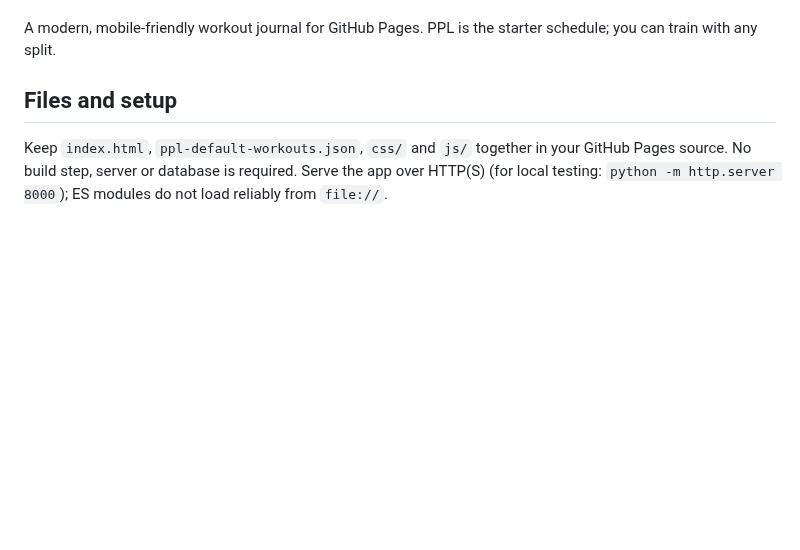
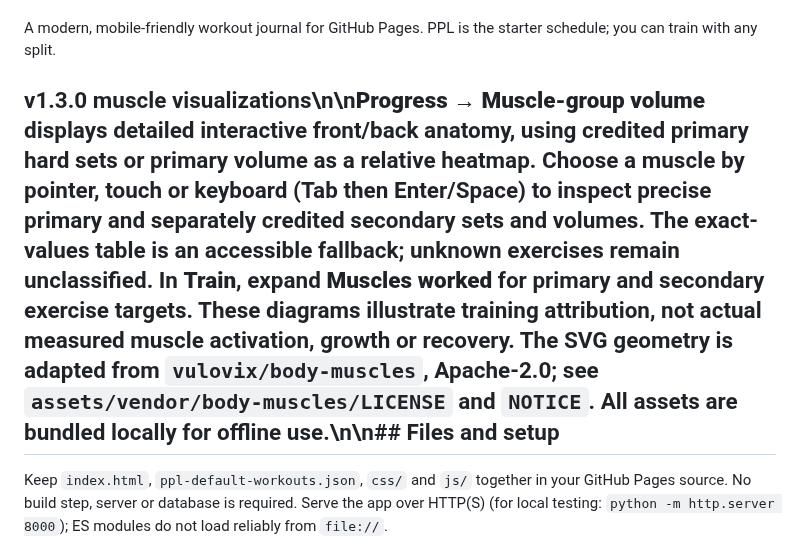
Before and after one commit to mshelio/gym-tracker, a Markdown page: README.md, the part around the change. GitHub-like rendering; blank space fills up the shorter version.

Commit message:
docs: accurately describe released v1.2.0 and unreleased v1.3.0

```diff
--- a/README.md
+++ b/README.md
@@ -4,7 +4,7 @@ Release history: [CHANGELOG.md](CHANGELOG.md). The forthcoming v1.2.0 release no
 
 A modern, mobile-friendly workout journal for GitHub Pages. PPL is the starter schedule; you can train with any split.
 
-## Files and setup
+## v1.3.0 muscle visualizations\n\n**Progress → Muscle-group volume** displays detailed interactive front/back anatomy, using credited primary hard sets or primary volume as a relative heatmap. Choose a muscle by pointer, touch or keyboard (Tab then Enter/Space) to inspect precise primary and separately credited secondary sets and volumes. The exact-values table is an accessible fallback; unknown exercises remain unclassified. In **Train**, expand **Muscles worked** for primary and secondary exercise targets. These diagrams illustrate training attribution, not actual measured muscle activation, growth or recovery. The SVG geometry is adapted from `vulovix/body-muscles`, Apache-2.0; see `assets/vendor/body-muscles/LICENSE` and `NOTICE`. All assets are bundled locally for offline use.\n\n## Files and setup
 
 Keep `index.html`, `ppl-default-workouts.json`, `css/` and `js/` together in your GitHub Pages source. No build step, server or database is required. Serve the app over HTTP(S) (for local testing: `python -m http.server 8000`); ES modules do not load reliably from `file://`.
 
```
